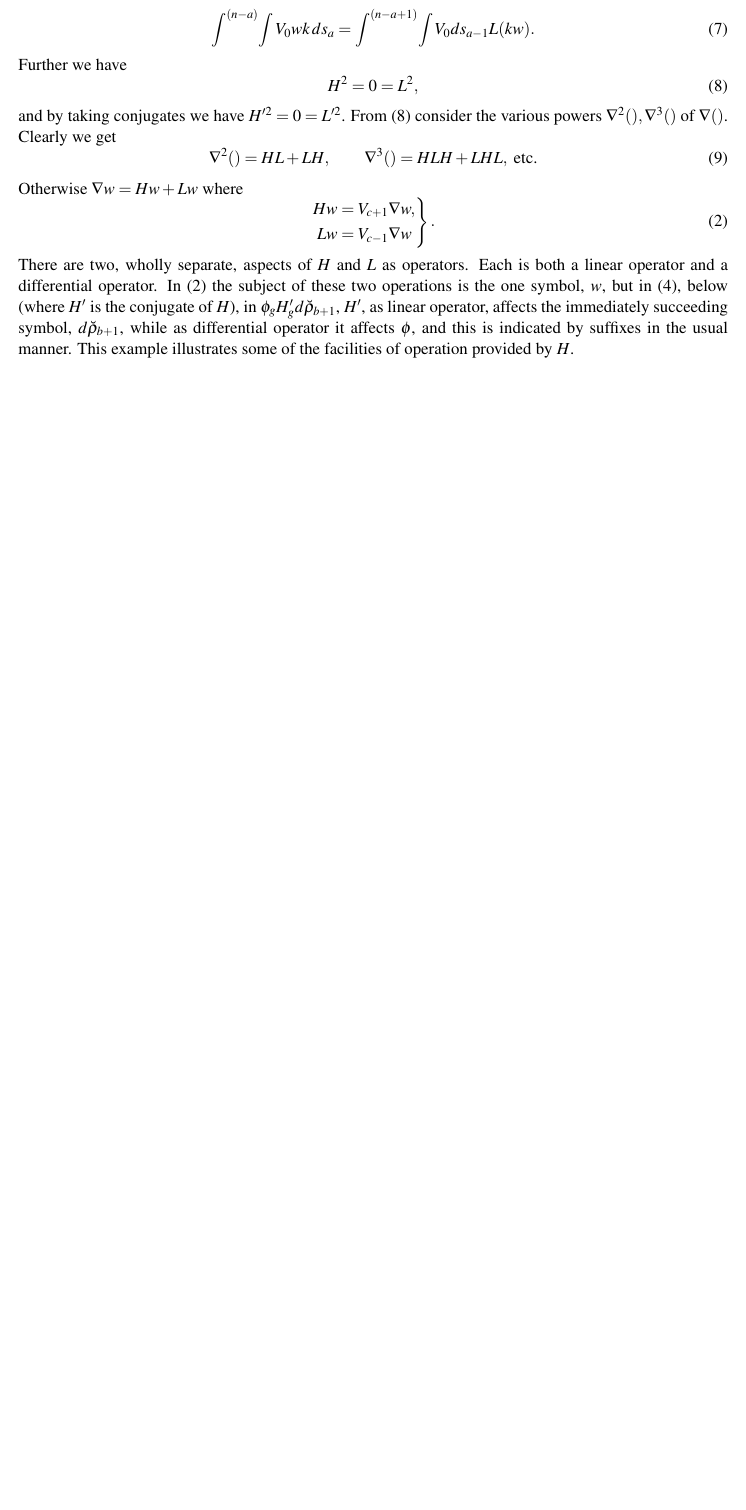
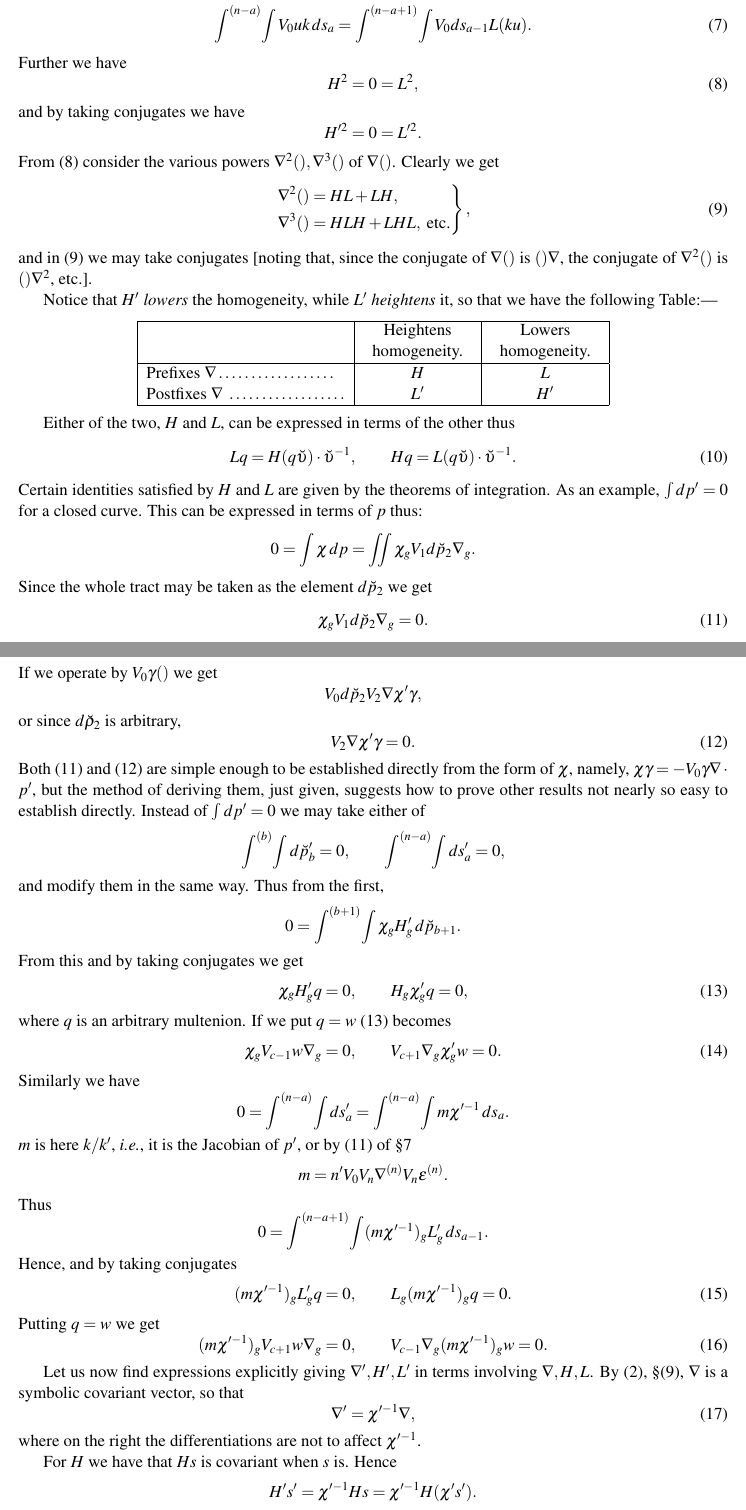
Before and after one commit to cartheur-monographs/quaternion-forth, a LaTeX document (quaternions/mcaulay/McAulay--Multenions and Differential Invariants-I-working-copy.tex): part of page 31 of 31 before the commit and two parts of pages 31 and 32 of 33 after it, the two joined at a grey line, cut so that both start at the same text, the shorter picture padded with empty space. Compiled offline with pdfLaTeX.

Commit message:
Complete McAulay Part I transcription

```diff
--- a/quaternions/mcaulay/McAulay--Multenions and Differential Invariants-I-working-copy.tex
+++ b/quaternions/mcaulay/McAulay--Multenions and Differential Invariants-I-working-copy.tex
@@ -741,8 +755,83 @@ and (7) and (8) of §8 read
-\begin{equation}\int^{(n-a)}\!\int V_0wk\,ds_a=\int^{(n-a+1)}\!\int V_0ds_{a-1}L(kw).\tag{7}\end{equation}
+\begin{align}
+\int^{(b)}\!\int V_0v\,d\breve\rho_b
+  &=\int^{(b+1)}\!\int V_0d\breve\rho_{b+1}Hv,\tag{6}\\
+\int^{(n-a)}\!\int V_0uk\,ds_a
+  &=\int^{(n-a+1)}\!\int V_0ds_{a-1}L(ku).\tag{7}
+\end{align}
 Further we have
 \begin{equation}H^2=0=L^2,\tag{8}\end{equation}
-and by taking conjugates we have $H'^2=0=L'^2$. From (8) consider the various powers $\nabla^2(),\nabla^3()$ of $\nabla()$. Clearly we get
-\begin{equation}\nabla^2()=HL+LH,\qquad \nabla^3()=HLH+LHL,\ \text{etc.}\tag{9}\end{equation}
-Otherwise $\nabla w=Hw+Lw$ where
-\begin{equation}\left.\begin{aligned}Hw&=V_{c+1}\nabla w,\\Lw&=V_{c-1}\nabla w\end{aligned}\right\}.\tag{2}\end{equation}
-There are two, wholly separate, aspects of $H$ and $L$ as operators. Each is both a linear operator and a differential operator. In (2) the subject of these two operations is the one symbol, $w$, but in (4), below (where $H'$ is the conjugate of $H$), in $\phi_gH'_g d\breve\rho_{b+1}$, $H'$, as linear operator, affects the immediately succeeding symbol, $d\breve\rho_{b+1}$, while as differential operator it affects $\phi$, and this is indicated by suffixes in the usual manner. This example illustrates some of the facilities of operation provided by $H$.
+and by taking conjugates we have
+\[
+H'^2=0=L'^2.
+\]
+From (8) consider the various powers $\nabla^2(),\nabla^3()$ of $\nabla()$. Clearly we get
+\begin{equation}\left.\begin{aligned}
+\nabla^2()&=HL+LH,\\
+\nabla^3()&=HLH+LHL,\ \text{etc.}
+\end{aligned}\right\},\tag{9}\end{equation}
+and in (9) we may take conjugates [noting that, since the conjugate of $\nabla()$ is $()\nabla$, the conjugate of $\nabla^2()$ is $()\nabla^2$, etc.].
+
+\indent Notice that $H'$ \emph{lowers} the homogeneity, while $L'$ \emph{heightens} it, so that we have the following Table:---
+\begin{center}
+\begin{tabular}{|l|c|c|}\hline
+& \begin{tabular}{c}Heightens\\homogeneity.\end{tabular}
+& \begin{tabular}{c}Lowers\\homogeneity.\end{tabular}\\\hline
+Prefixes $\nabla\ldots\ldots\ldots\ldots\ldots\ldots$ & $H$ & $L$\\
+Postfixes $\nabla\ \ldots\ldots\ldots\ldots\ldots\ldots$ & $L'$ & $H'$\\\hline
+\end{tabular}
+\end{center}
+
+\indent Either of the two, $H$ and $L$, can be expressed in terms of the other thus
+\begin{equation}Lq=H(q\breve{\upsilon})\cdot\breve{\upsilon}^{-1},\qquad Hq=L(q\breve{\upsilon})\cdot\breve{\upsilon}^{-1}.\tag{10}\end{equation}
+Certain identities satisfied by $H$ and $L$ are given by the theorems of integration. As an example, $\int dp'=0$ for a closed curve. This can be expressed in terms of $p$ thus:
+\[
+0=\int\chi\,dp=\iint\chi_gV_1d\breve p_2\nabla_g.
+\]
+Since the whole tract may be taken as the element $d\breve p_2$ we get
+\begin{equation}\chi_gV_1d\breve p_2\nabla_g=0.\tag{11}\end{equation}
+
+\newpage\thispagestyle{empty}\begin{center}\textit{Multenions and Differential Invariants.}\hfill 323\end{center}
+If we operate by $V_0\gamma()$ we get
+\[
+V_0d\breve p_2V_2\nabla\chi'\gamma,
+\]
+or since $d\breve\rho_2$ is arbitrary,
+\begin{equation}V_2\nabla\chi'\gamma=0.\tag{12}\end{equation}
+Both (11) and (12) are simple enough to be established directly from the form of $\chi$, namely, $\chi\gamma=-V_0\gamma\nabla\cdot p'$, but the method of deriving them, just given, suggests how to prove other results not nearly so easy to establish directly. Instead of $\int dp'=0$ we may take either of
+\[
+\int^{(b)}\!\int d\breve p'_b=0,\qquad
+\int^{(n-a)}\!\int ds'_a=0,
+\]
+and modify them in the same way. Thus from the first,
+\[
+0=\int^{(b+1)}\!\int\chi_gH'_g\,d\breve p_{b+1}.
+\]
+From this and by taking conjugates we get
+\begin{equation}\chi_gH'_gq=0,\qquad H_g\chi'_gq=0,\tag{13}\end{equation}
+where $q$ is an arbitrary multenion. If we put $q=w$ (13) becomes
+\begin{equation}\chi_gV_{c-1}w\nabla_g=0,\qquad V_{c+1}\nabla_g\chi'_gw=0.\tag{14}\end{equation}
+Similarly we have
+\[
+0=\int^{(n-a)}\!\int ds'_a
+ =\int^{(n-a)}\!\int m\chi'^{-1}\,ds_a.
+\]
+$m$ is here $k/k'$, \emph{i.e.}, it is the Jacobian of $p'$, or by (11) of §7
+\[
+m=n'V_0V_n\nabla^{(n)}V_n\epsilon^{(n)}.
+\]
+Thus
+\[
+0=\int^{(n-a+1)}\!\int(m\chi'^{-1})_gL'_g\,ds_{a-1}.
+\]
+Hence, and by taking conjugates
+\begin{equation}(m\chi'^{-1})_gL'_gq=0,\qquad L_g(m\chi'^{-1})_gq=0.\tag{15}\end{equation}
+Putting $q=w$ we get
+\begin{equation}(m\chi'^{-1})_gV_{c+1}w\nabla_g=0,\qquad V_{c-1}\nabla_g(m\chi'^{-1})_gw=0.\tag{16}\end{equation}
+
+\indent Let us now find expressions explicitly giving $\nabla',H',L'$ in terms involving $\nabla,H,L$. By (2), §(9), $\nabla$ is a symbolic covariant vector, so that
+\begin{equation}\nabla'=\chi'^{-1}\nabla,\tag{17}\end{equation}
+where on the right the differentiations are not to affect $\chi'^{-1}$.
+
+\indent For $H$ we have that $Hs$ is covariant when $s$ is. Hence
+\[
+H's'=\chi'^{-1}Hs=\chi'^{-1}H(\chi's').
```
Also changed, not shown: quaternions/mcaulay/TRANSCRIPTION-NOTES.md (+4 -7 lines), quaternions/mcaulay/McAulay--Multenions and Differential Invariants-I-working-copy.pdf, quaternions/mcaulay/McAulay--Multenions and Differential Invariants-I-working-copy.tex (55 more changed lines).
